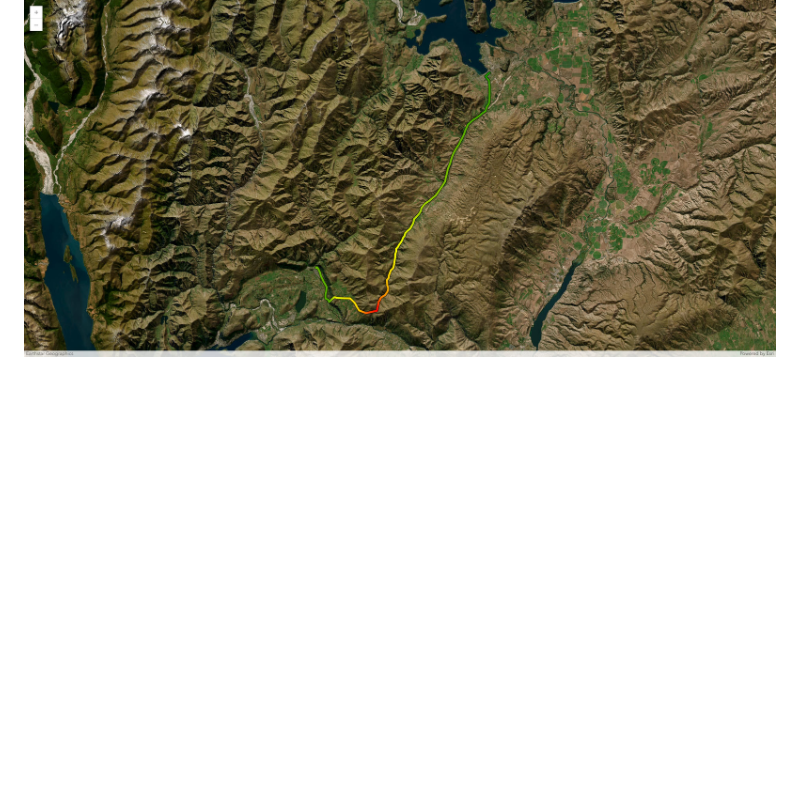
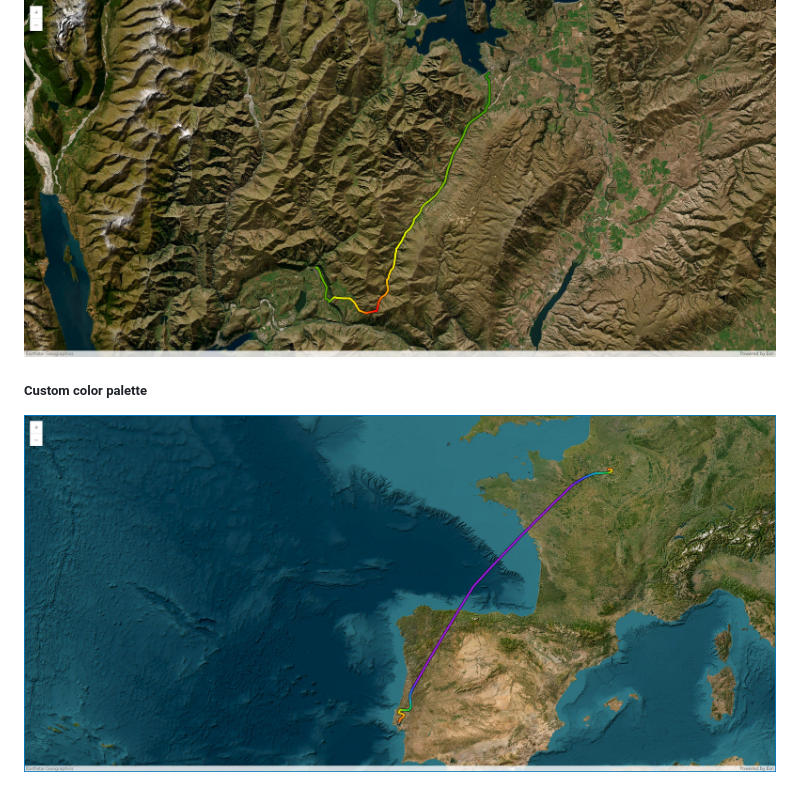
Before and after one commit to marconildo/arcgis-hotline, a Markdown page: README.md, the part around the change. Rendered like a GitHub page; pictures changed too: assets/picture03.jpg (added); blank space fills up the shorter version.

Commit message:
add custom color palette section and image to README

```diff
--- a/README.md
+++ b/README.md
@@ -11,3 +11,9 @@ Inspired by [Leaflet.hotline](https://github.com/iosphere/Leaflet.hotline).
 <p align="center">
     <img src="https://raw.githubusercontent.com/marconildo/arcgis-hotline/refs/heads/main/assets/picture02.jpg" alt="Arcgis hotline viewer" />
 </p>
+
+##### Custom color palette
+
+<p align="center">
+    <img src="https://raw.githubusercontent.com/marconildo/arcgis-hotline/refs/heads/main/assets/picture03.jpg" alt="Arcgis hotline viewer" />
+</p>
```
